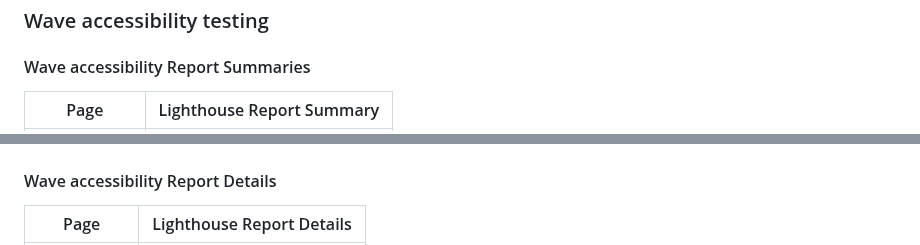
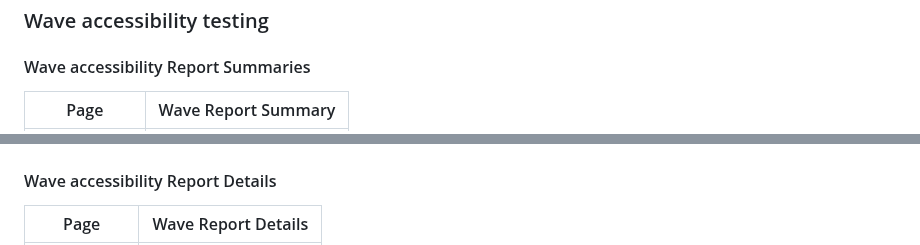
Before and after one commit to ElFalch/lund-farm, a Markdown page: README.md, 2 parts joined by grey strips. GitHub-like rendering.

Commit message:
fix: add alt text to readme images
fix: correct wave report section titles in readme

```diff
--- a/README.md
+++ b/README.md
@@ -295,5 +295,5 @@ Other significant negative influences upon Lighthouse performance scores were re
 
 #### Wave accessibility Report Summaries
 
-| Page          | Lighthouse Report Summary                                                                                                                             |
+| Page          | Wave Report Summary                                                                                                                             |
 | ------------- |:-----------------------------------------------------------------------------------------------------------------------------------------------------:|
@@ -305,5 +305,5 @@ Other significant negative influences upon Lighthouse performance scores were re
 
 #### Wave accessibility Report Details
 
-| Page          | Lighthouse Report Details                                                                                                                             |
+| Page          | Wave Report Details                                                                                                                             |
 | ------------- |:-----------------------------------------------------------------------------------------------------------------------------------------------------:|
```
Also changed, not shown: other parts of README.md (+23 -23 lines).
